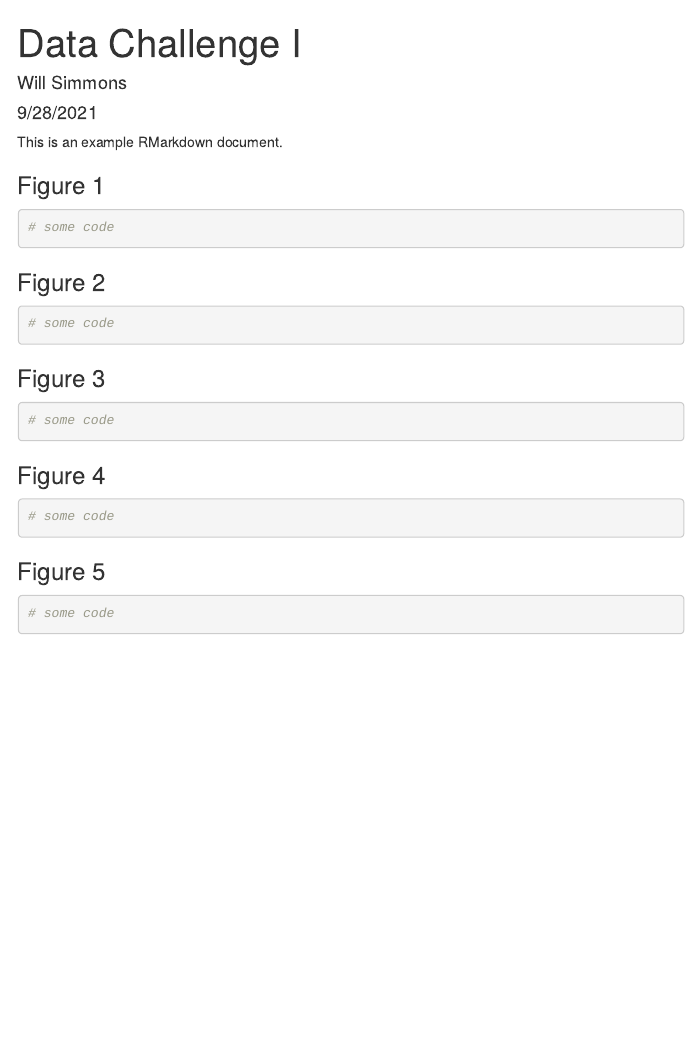
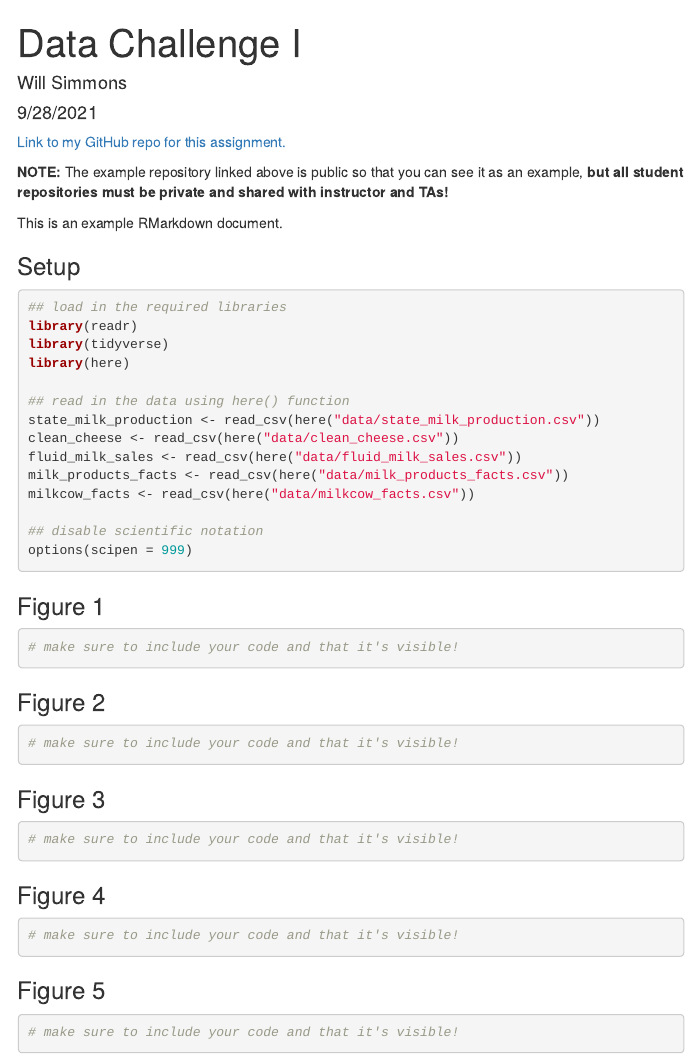
Before and after one commit to simmwill/DSI_Data_Challenge_1, an R Markdown document (data_challenge_1.Rmd): the page in a window 1100 px wide, from its top. The pictures show the output file data_challenge_1.html that the author committed with the source, opened offline; menus at the side of the page are left out.

Commit message:
Adding link to GitHub repo to the top of .Rmd and HTML

````diff
--- a/data_challenge_1.Rmd
+++ b/data_challenge_1.Rmd
@@ -8,34 +8,56 @@ output:
     toc_float: true
 ---
 
+[Link to my GitHub repo for this assignment.](https://github.com/simmwill/DSI_Data_Challenge_1)
+
+**NOTE:** The example repository linked above is public so that you can see it as an example, **but all student repositories must be private and shared with instructor and TAs!**
+
 This is an example RMarkdown document.
+
+### Setup
+```{r, message=FALSE}
+## load in the required libraries
+library(readr)
+library(tidyverse)
+library(here)
+
+## read in the data using here() function
+state_milk_production <- read_csv(here("data/state_milk_production.csv"))
+clean_cheese <- read_csv(here("data/clean_cheese.csv"))
+fluid_milk_sales <- read_csv(here("data/fluid_milk_sales.csv"))
+milk_products_facts <- read_csv(here("data/milk_products_facts.csv"))
+milkcow_facts <- read_csv(here("data/milkcow_facts.csv"))
+
+## disable scientific notation
+options(scipen = 999)
+```
 
 ### Figure 1
 
 ```{r}
-# some code
+# make sure to include your code and that it's visible!
 ```
 
 ### Figure 2
 
 ```{r}
-# some code
+# make sure to include your code and that it's visible!
 ```
 
 ### Figure 3
 
 ```{r}
-# some code
+# make sure to include your code and that it's visible!
 ```
 
 ### Figure 4
 
 ```{r}
-# some code
+# make sure to include your code and that it's visible!
 ```
 
 ### Figure 5
 
 ```{r}
-# some code
+# make sure to include your code and that it's visible!
 ```
````
Also changed, not shown: data_challenge_1.html.
